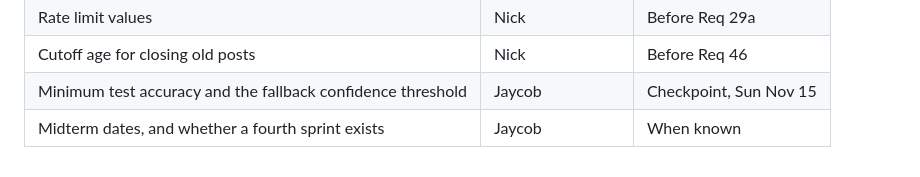
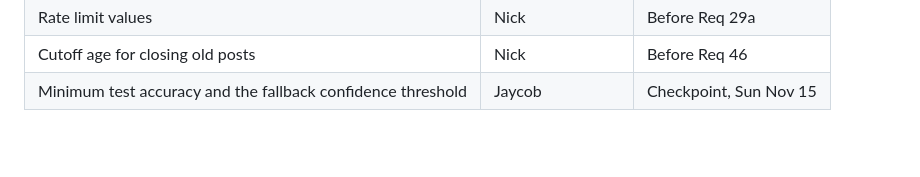
Before and after one commit to RockettKings/Lost-and-Found, a Markdown page: documents/sprint-plan.md, the part around the change. Drawn GitHub-style; blank space fills up the shorter version.

Commit message:
Remove midterm dates discussion from sprint plan

```diff
--- a/documents/sprint-plan.md
+++ b/documents/sprint-plan.md
@@ -103,4 +103,3 @@ We do the risky items first, and a checkpoint on Sun Nov 15 decides what ships.
 | Rate limit values | Nick | Before Req 29a |
 | Cutoff age for closing old posts | Nick | Before Req 46 |
 | Minimum test accuracy and the fallback confidence threshold | Jaycob | Checkpoint, Sun Nov 15 |
-| Midterm dates, and whether a fourth sprint exists | Jaycob | When known |
```
